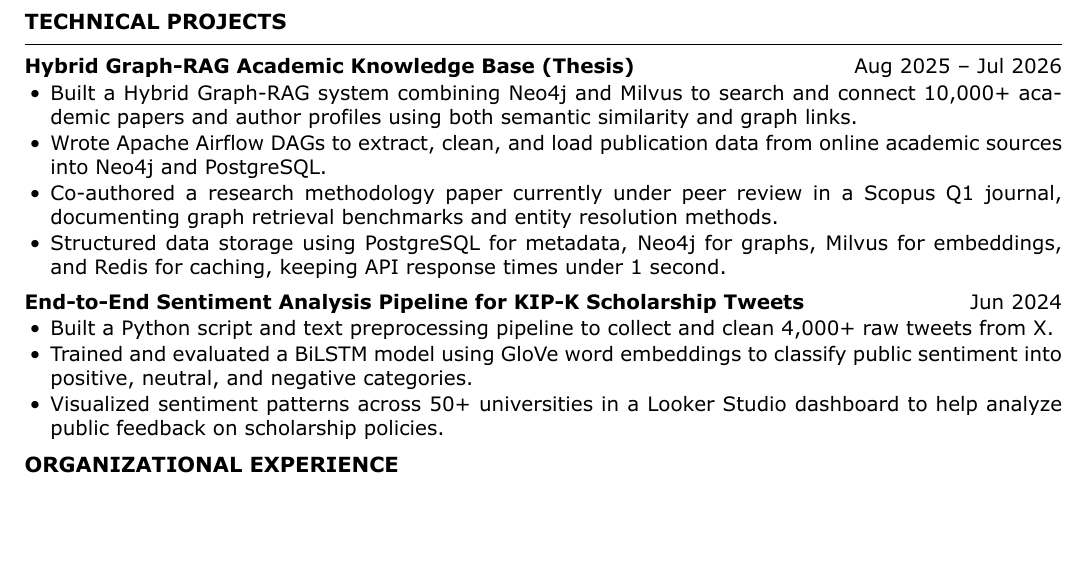
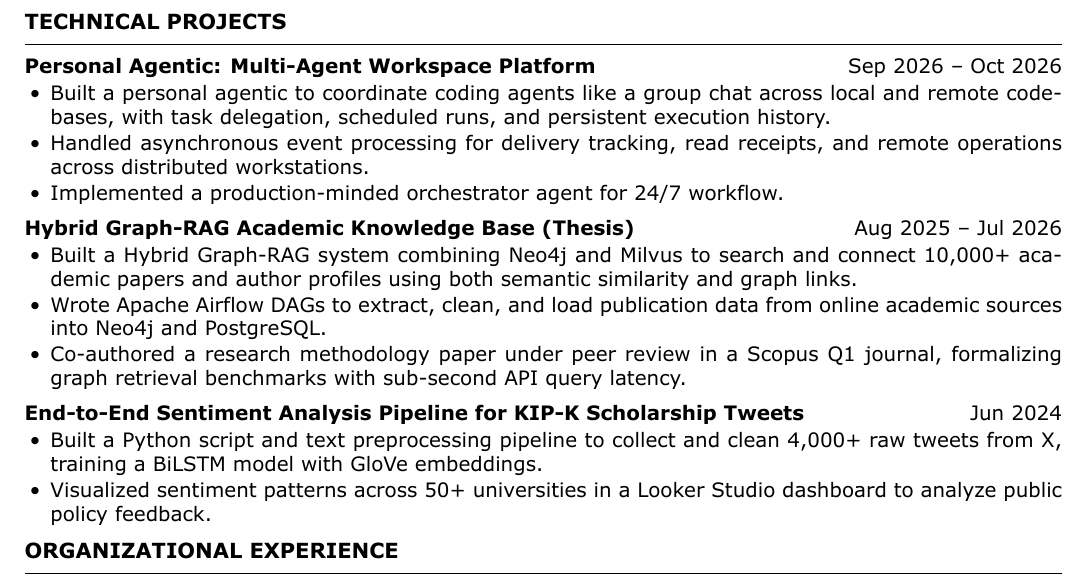
Before and after one commit to rizkyyanuark/curriculum-vitae, a LaTeX CV (cv.tex): part of page 2 of 2, cut so that both start at the same text, the shorter picture padded with empty space. Compiled offline with XeLaTeX.

Commit message:
feat: add Personal Agentic project and streamline Technical Projects layout

```diff
--- a/cv.tex
+++ b/cv.tex
@@ -101,20 +101,26 @@ Machine Learning Cohort \hfill Aug 2024 -- Dec 2024
 
 \cvsection{TECHNICAL PROJECTS}
 
+\textbf{Personal Agentic: Multi-Agent Workspace Platform} \hfill Sep 2026 -- Oct 2026
+\begin{itemize}
+    \item Built a personal agentic to coordinate coding agents like a group chat across local and remote codebases, with task delegation, scheduled runs, and persistent execution history.
+    \item Handled asynchronous event processing for delivery tracking, read receipts, and remote operations across distributed workstations.
+    \item Implemented a production-minded orchestrator agent for 24/7 workflow.
+\end{itemize}
+
+\vspace{4pt}
 \textbf{Hybrid Graph-RAG Academic Knowledge Base (Thesis)} \hfill Aug 2025 -- Jul 2026
 \begin{itemize}
     \item Built a Hybrid Graph-RAG system combining Neo4j and Milvus to search and connect 10,000+ academic papers and author profiles using both semantic similarity and graph links.
     \item Wrote Apache Airflow DAGs to extract, clean, and load publication data from online academic sources into Neo4j and PostgreSQL.
-    \item Co-authored a research methodology paper currently under peer review in a Scopus Q1 journal, documenting graph retrieval benchmarks and entity resolution methods.
-    \item Structured data storage using PostgreSQL for metadata, Neo4j for graphs, Milvus for embeddings, and Redis for caching, keeping API response times under 1 second.
+    \item Co-authored a research methodology paper under peer review in a Scopus Q1 journal, formalizing graph retrieval benchmarks with sub-second API query latency.
 \end{itemize}
 
 \vspace{4pt}
 \textbf{End-to-End Sentiment Analysis Pipeline for KIP-K Scholarship Tweets} \hfill Jun 2024
 \begin{itemize}
-    \item Built a Python script and text preprocessing pipeline to collect and clean 4,000+ raw tweets from X.
-    \item Trained and evaluated a BiLSTM model using GloVe word embeddings to classify public sentiment into positive, neutral, and negative categories.
-    \item Visualized sentiment patterns across 50+ universities in a Looker Studio dashboard to help analyze public feedback on scholarship policies.
+    \item Built a Python script and text preprocessing pipeline to collect and clean 4,000+ raw tweets from X, training a BiLSTM model with GloVe embeddings.
+    \item Visualized sentiment patterns across 50+ universities in a Looker Studio dashboard to analyze public policy feedback.
 \end{itemize}
 
 \cvsection{ORGANIZATIONAL EXPERIENCE}
```
